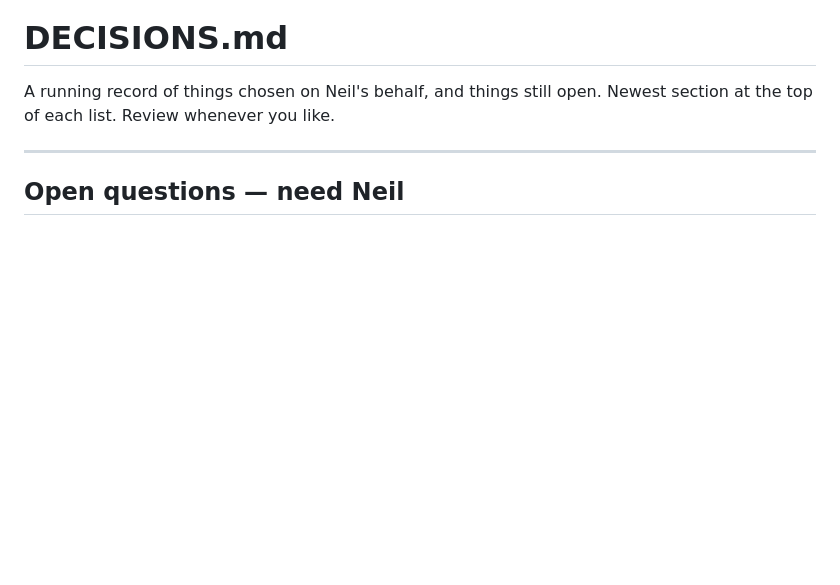
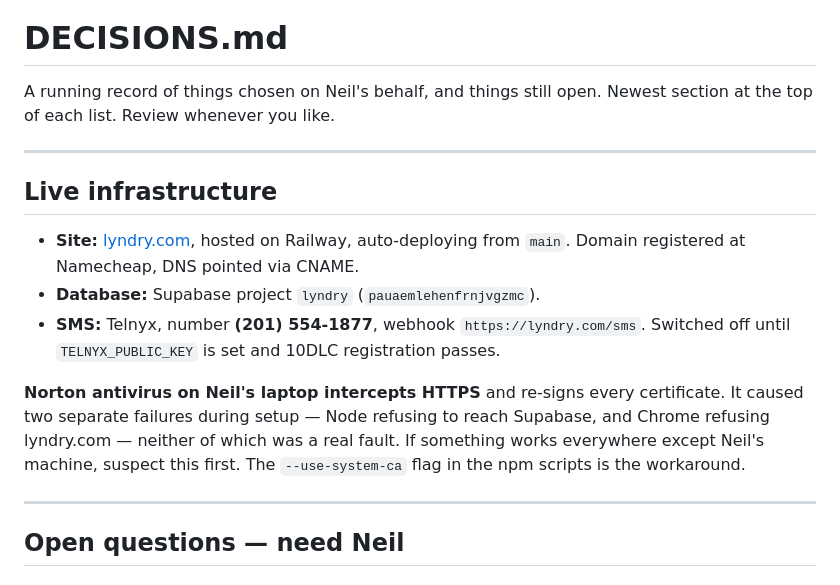
Before and after one commit to careberi/LYNDRY, a Markdown page: DECISIONS.md, the part around the change. GitHub-like rendering; blank space fills up the shorter version.

```diff
--- a/DECISIONS.md
+++ b/DECISIONS.md
@@ -2,6 +2,22 @@
 
 A running record of things chosen on Neil's behalf, and things still open.
 Newest section at the top of each list. Review whenever you like.
+
+---
+
+## Live infrastructure
+
+- **Site:** [lyndry.com](https://lyndry.com), hosted on Railway, auto-deploying
+  from `main`. Domain registered at Namecheap, DNS pointed via CNAME.
+- **Database:** Supabase project `lyndry` (`pauaemlehenfrnjvgzmc`).
+- **SMS:** Telnyx, number **(201) 554-1877**, webhook `https://lyndry.com/sms`.
+  Switched off until `TELNYX_PUBLIC_KEY` is set and 10DLC registration passes.
+
+**Norton antivirus on Neil's laptop intercepts HTTPS** and re-signs every
+certificate. It caused two separate failures during setup — Node refusing to
+reach Supabase, and Chrome refusing lyndry.com — neither of which was a real
+fault. If something works everywhere except Neil's machine, suspect this first.
+The `--use-system-ca` flag in the npm scripts is the workaround.
 
 ---
 
```
Also changed, not shown: CLAUDE.md (+1 -1 lines), README.md (+6 -3 lines).
